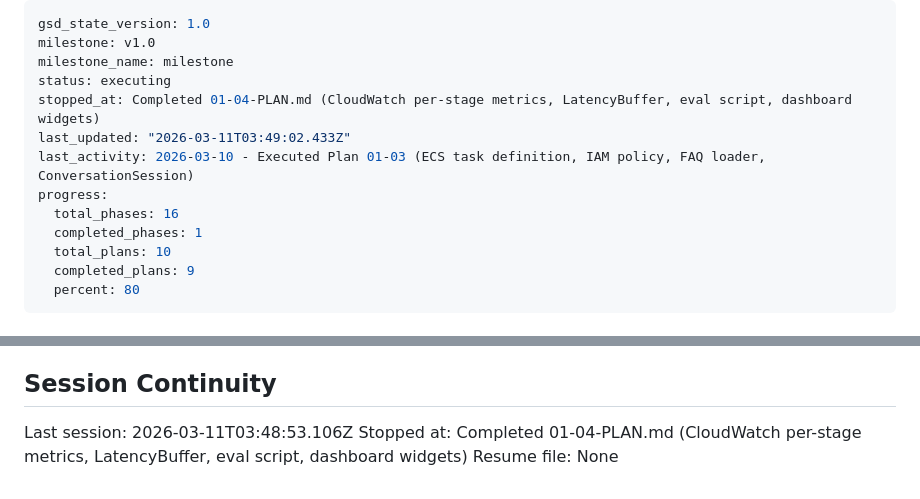
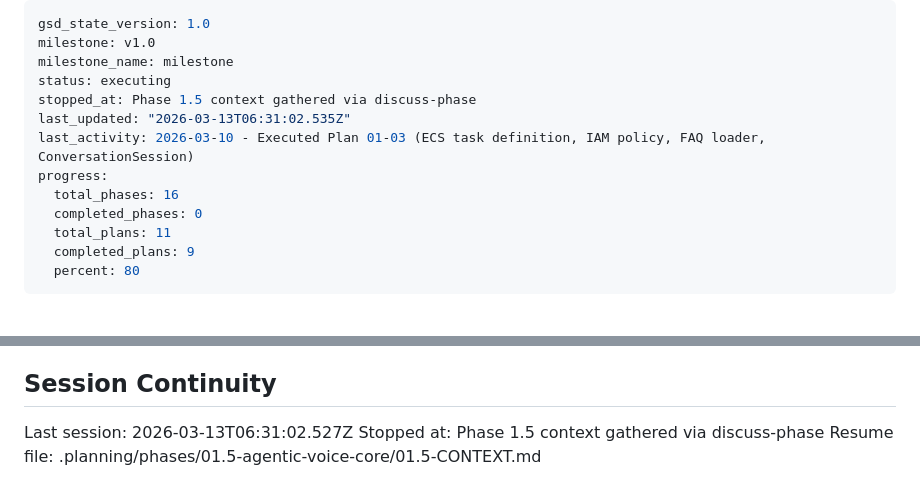
Before and after one commit to avin77/Enterprise-Ai-Bot, a Markdown page: .planning/STATE.md, 2 parts joined by grey strips. GitHub-like rendering.

Commit message:
docs(state): record Phase 1.5 context session
Co-Authored-By: Claude Opus 4.6 <noreply@anthropic.com>

```diff
--- a/.planning/STATE.md
+++ b/.planning/STATE.md
@@ -3,13 +3,13 @@ gsd_state_version: 1.0
 milestone: v1.0
 milestone_name: milestone
 status: executing
-stopped_at: Completed 01-04-PLAN.md (CloudWatch per-stage metrics, LatencyBuffer, eval script, dashboard widgets)
-last_updated: "2026-03-11T03:49:02.433Z"
+stopped_at: Phase 1.5 context gathered via discuss-phase
+last_updated: "2026-03-13T06:31:02.535Z"
 last_activity: 2026-03-10 - Executed Plan 01-03 (ECS task definition, IAM policy, FAQ loader, ConversationSession)
 progress:
   total_phases: 16
-  completed_phases: 1
-  total_plans: 10
+  completed_phases: 0
+  total_plans: 11
   completed_plans: 9
   percent: 80
 ---
@@ -91,6 +91,6 @@ None yet.
 
 ## Session Continuity
 
-Last session: 2026-03-11T03:48:53.106Z
-Stopped at: Completed 01-04-PLAN.md (CloudWatch per-stage metrics, LatencyBuffer, eval script, dashboard widgets)
-Resume file: None
+Last session: 2026-03-13T06:31:02.527Z
+Stopped at: Phase 1.5 context gathered via discuss-phase
+Resume file: .planning/phases/01.5-agentic-voice-core/01.5-CONTEXT.md
```
